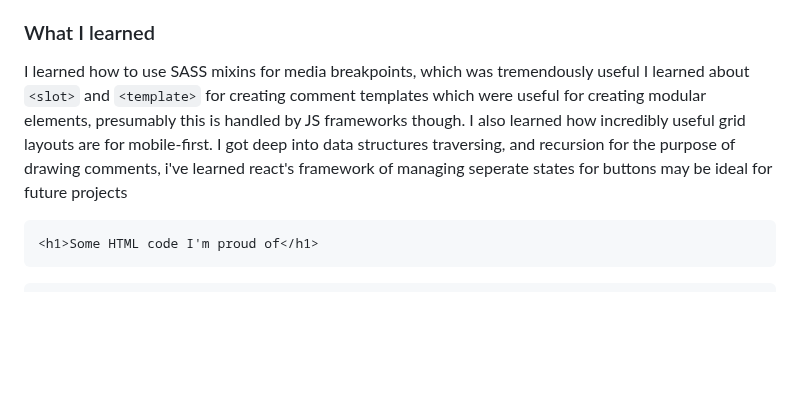
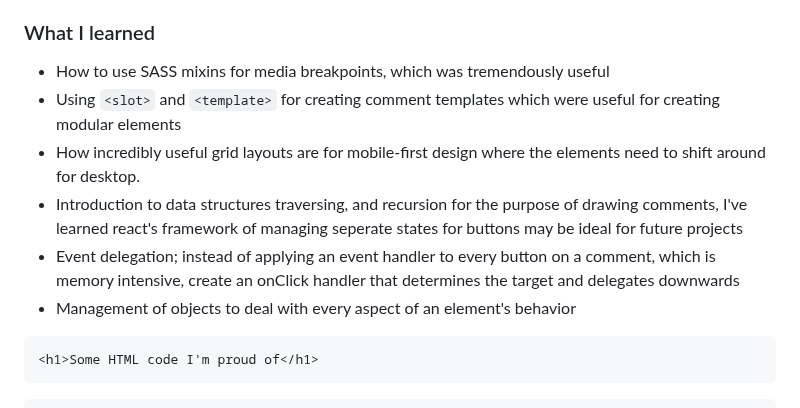
Before and after one commit to lukeSchwade/interactive-comments-section, a Markdown page: README.md, the part around the change. Drawn GitHub-style; blank space fills up the shorter version.

````diff
--- a/README.md
+++ b/README.md
@@ -55,11 +55,12 @@ Users should be able to:
 
 
 ### What I learned
-I learned how to use SASS mixins for media breakpoints, which was tremendously useful
-I learned about `<slot>` and `<template>` for creating comment templates which were useful for creating modular elements, presumably this is handled by JS frameworks though.
-I also learned how incredibly useful grid layouts are for mobile-first.
-I got deep into data structures traversing, and recursion for the purpose of drawing comments, i've learned react's framework of managing seperate states for buttons may be ideal for future projects
-
+- How to use SASS mixins for media breakpoints, which was tremendously useful
+- Using `<slot>` and `<template>` for creating comment templates which were useful for creating modular elements
+- How incredibly useful grid layouts are for mobile-first design where the elements need to shift around for desktop.
+- Introduction to data structures traversing, and recursion for the purpose of drawing comments, I've learned react's framework of managing seperate states for buttons may be ideal for future projects
+- Event delegation; instead of applying an event handler to every button on a comment, which is memory intensive, create an onClick handler that determines the target and delegates downwards
+- Management of objects to deal with every aspect of an element's behavior
 
 
 ```html
````
